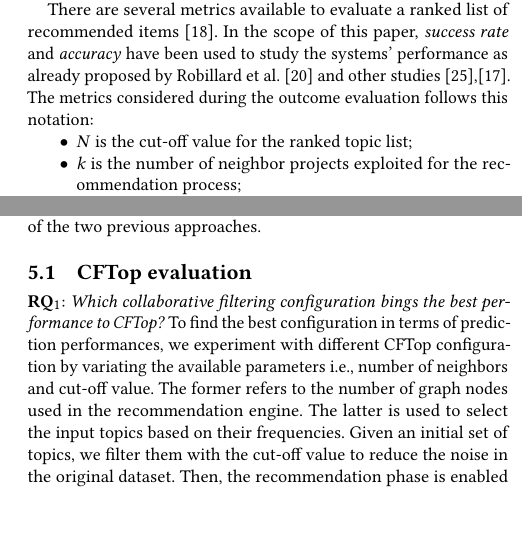
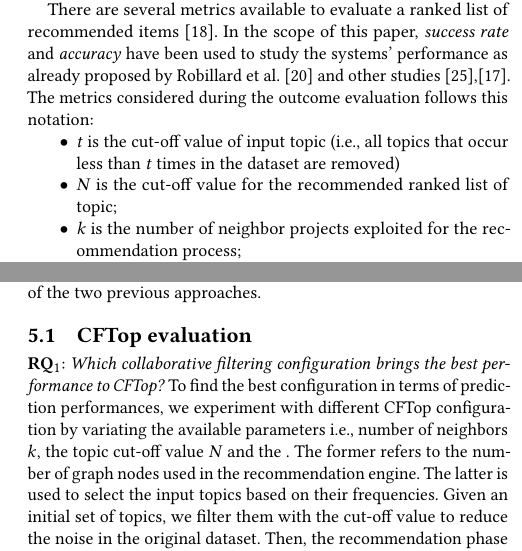
Before and after one commit to MDEGroup/ESEM2020, a LaTeX paper (ESEM2020.tex, which reads commands.tex, src/Evaluation.tex, src/ExperimentalResults.tex): two parts of the columns of pages 5 and 6 of 8, joined at a grey line, cut so that both start at the same text, the shorter picture padded with empty space. The pictures show the PDF file ESEM2020.pdf that the author committed with the source.

Commit message:
minor changes

```diff
--- a/commands.tex
+++ b/commands.tex
@@ -17,7 +17,7 @@
 \newcommand*{\LC}{LibCUP\@\xspace}
 \newcommand*{\LR}{LibRec\@\xspace}
 
-\newcommand{\rqfirst}{\textbf{RQ$_1$}: \emph{Which collaborative filtering configuration bings the best performance to \CT?}~}%\emph{How \CT parameter settings impact on the prediction performance?}~}
+\newcommand{\rqfirst}{\textbf{RQ$_1$}: \emph{Which collaborative filtering configuration brings the best performance to \CT?}~}%\emph{How \CT parameter settings impact on the prediction performance?}~}
 %\newcommand{\rqsecond}{\textbf{RQ$_2$}: \emph{How the parameters have been evaluated?}~}
 \newcommand{\rqsecond}{\textbf{RQ$_2$}: \emph{How \CT behave with respect the \MNB in terms of prediction performance?}~}
 \newcommand{\rqthird}{\textbf{RQ$_3$}: \emph{Is the entangled approach able to improve \CT's overall performance?}~}
--- a/src/Evaluation.tex
+++ b/src/Evaluation.tex
@@ -78,7 +78,8 @@ with the other half, \ie \emph{GT(p)}.
 There are several metrics available to evaluate a ranked list of recommended items \cite{DBLP:conf/rweb/NoiaO15}. In the scope of this paper, \emph{success rate} and \emph{accuracy} have been used to study the systems' performance as already proposed by Robillard \etal~\cite{Robillard:2014:RSS:2631387} and other studies~\cite{6671293},\cite{Nguyen:2015:ESP:2740908.2742141}. The metrics considered during the outcome evaluation follows this notation:
 
 \begin{itemize}[noitemsep,topsep=0pt]
-	\item \emph{N} is the cut-off value for the ranked topic list;% of recommended libraries;
+	\item \emph{t} is the cut-off value of input topic (\ie all topics that occur less than \emph{t} times in the dataset are removed)
+	\item \emph{N} is the cut-off value for the recommended ranked list of topic;% of recommended libraries;
 	\item \emph{k} is the number of neighbor projects exploited for the recommendation process;
 	\item For a testing project \emph{p}, a half of its topics are extracted and used as the ground-truth data named as \emph{GT(p)};
 	\item $REC(p)$ is the \emph{top-N} topics recommended to \emph{p}. It is a ranked list in descending order of real scores;
--- a/src/ExperimentalResults.tex
+++ b/src/ExperimentalResults.tex
@@ -3,7 +3,7 @@ This section discusses the findings of the qualitative assessment. To address th
 
 \subsection{\CT evaluation} \label{sec:EXP1}
  \rqfirst
-To find the best configuration in terms of prediction performances, we experiment with different \CT configuration by variating the available parameters \ie number of neighbors and cut-off value.  The former refers to the number of graph nodes used in the recommendation engine. The latter is used to select the input topics based on their frequencies. Given an initial set of topics, we filter them with the cut-off value to reduce the noise in the original dataset. Then, the recommendation phase is enabled by variating the number of parameters. According to Section \ref{sec:methodology-metric}, N is the cut-off value and k is the number of neighbors of the graph. We evaluate different configuration by setting N=1,5,10,15,20 and k=5,10,15,20,25. Figure \ref{fig:configs} shows the results  in terms of precision and recall.
+To find the best configuration in terms of prediction performances, we experiment with different \CT configuration by variating the available parameters \ie number of neighbors $k$, the topic cut-off value $N$ and the .  The former refers to the number of graph nodes used in the recommendation engine. The latter is used to select the input topics based on their frequencies. Given an initial set of topics, we filter them with the cut-off value to reduce the noise in the original dataset. Then, the recommendation phase is enabled by variating the number of parameters. According to Section \ref{sec:methodology-metric}, N is the cut-off value and k is the number of neighbors of the graph. We evaluate different configuration by setting N=1,5,10,15,20 and k=5,10,15,20,25. Figure \ref{fig:configs} shows the results  in terms of precision and recall.
 
 
 \begin{figure}[t!]
```
Also changed, not shown: ESEM2020.pdf.
